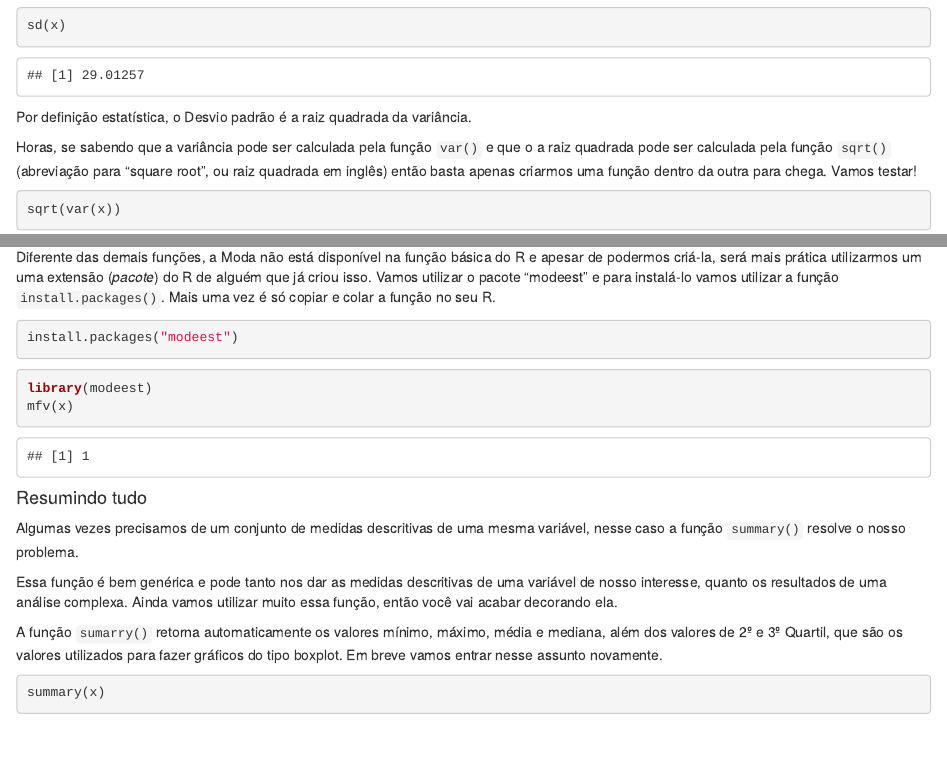
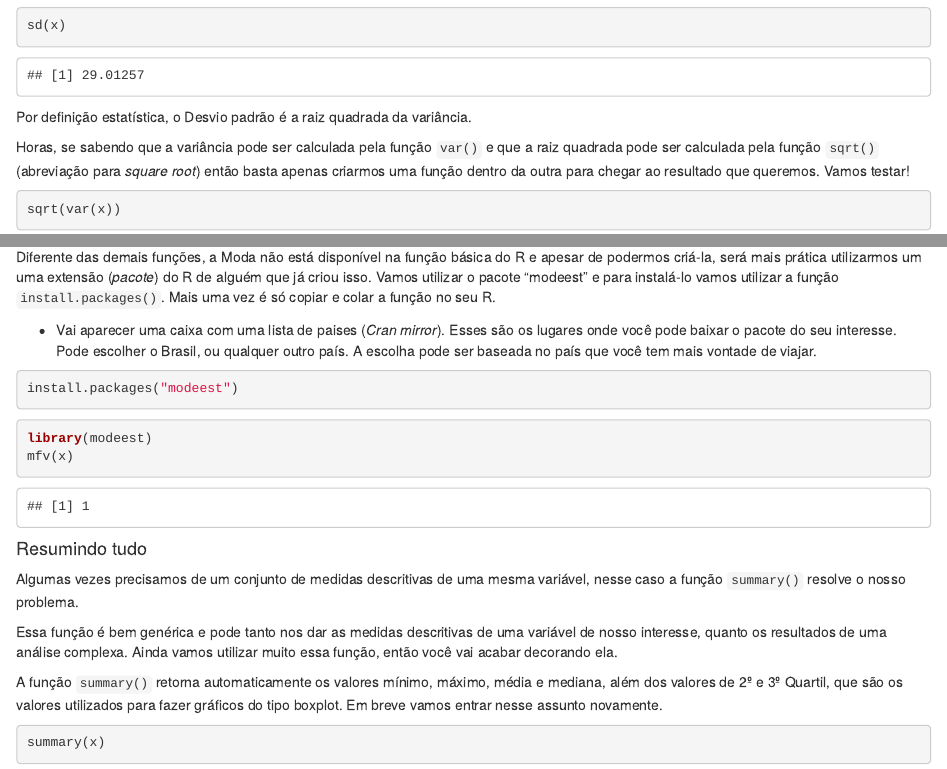
Before and after one commit to Ecosantos/Desenho-amostral-UERJ, an R Markdown document (Descrevendo os dados - Parte 1 - Estatistica descritiva.Rmd): the page in a window 1100 px wide, from 1440 px down, and a second part further down, joined at a grey line. Rendered offline with R 4.5, knitr and Pandoc, with nearby package versions; some code elsewhere in the file could not run offline.

Commit message:
Update Descrevendo os dados - Parte 1 - Estatistica descritiva.Rmd

````diff
--- a/Descrevendo os dados - Parte 1 - Estatistica descritiva.Rmd
+++ b/Descrevendo os dados - Parte 1 - Estatistica descritiva.Rmd
@@ -73,7 +73,7 @@ sd(x)
 Por definição estatística, o Desvio padrão é a raiz quadrada da variância.
 
 
-Horas, se sabendo que a variância pode ser calculada pela função ``var()`` e que o a raiz quadrada pode ser calculada pela função ``sqrt()`` (abreviação para "square root", ou raiz quadrada em inglês) então basta apenas criarmos uma função dentro da outra para chega. Vamos testar!
+Horas, se sabendo que a variância pode ser calculada pela função ``var()`` e que a raiz quadrada pode ser calculada pela função ``sqrt()`` (abreviação para *square root*) então basta apenas criarmos uma função dentro da outra para chegar ao resultado que queremos. Vamos testar!
 
 ```{r}
 sqrt(var(x))
@@ -114,6 +114,9 @@ sd(x)/sqrt(length(x))
 ```
 #### MODA
 Diferente das demais funções, a Moda não está disponível na função básica do R e apesar de podermos criá-la, será mais prática utilizarmos um uma extensão (*pacote*) do R de alguém que já criou isso. Vamos utilizar o pacote "modeest" e para instalá-lo vamos utilizar a função ``install.packages()``. Mais uma vez é só copiar e colar a função no seu R.
+
+   * Vai aparecer uma caixa com uma lista de paises (*Cran mirror*). Esses são os lugares onde você pode baixar o pacote do seu interesse. Pode escolher o Brasil, ou qualquer outro país. A escolha pode ser baseada no país que você tem mais vontade de viajar.
+
 ```{r}
 install.packages("modeest")
 ```
@@ -130,7 +133,7 @@ Algumas vezes precisamos de um conjunto de medidas descritivas de uma mesma vari
 
 Essa função é bem genérica e pode tanto nos dar as medidas descritivas de uma variável de nosso interesse, quanto os resultados de uma análise complexa. Ainda vamos utilizar muito essa função, então você vai acabar decorando ela.
 
-A função ``sumarry()`` retorna automaticamente os valores mínimo, máximo, média e mediana, além dos valores de 2º e 3º Quartil, que são os valores utilizados para fazer gráficos do tipo boxplot. Em breve vamos entrar nesse assunto novamente.
+A função ``summary()`` retorna automaticamente os valores mínimo, máximo, média e mediana, além dos valores de 2º e 3º Quartil, que são os valores utilizados para fazer gráficos do tipo boxplot. Em breve vamos entrar nesse assunto novamente.
 
 ```{r}
 summary(x)
````
